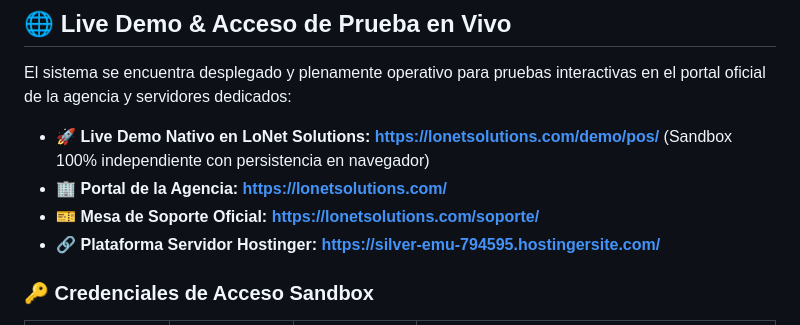
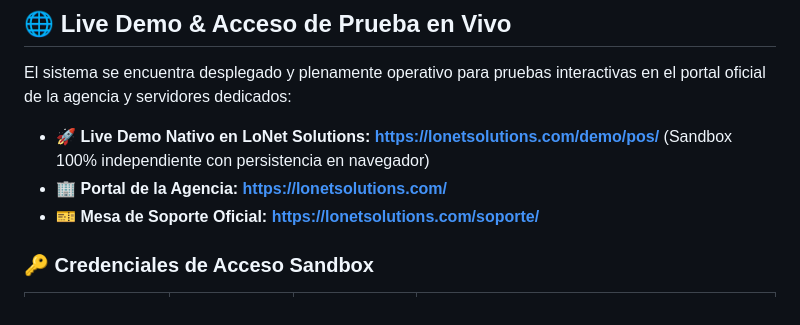
Before and after one commit to Luisigle97/Modulo-Simple-POS-showcase, a Markdown page: README.md, the part around the change. GitHub-like rendering.

Commit message:
Remove Hostinger server link from README
Removed the link to the Hostinger server platform.

```diff
--- a/README.md
+++ b/README.md
@@ -19,7 +19,6 @@ El sistema se encuentra desplegado y plenamente operativo para pruebas interacti
 * 🚀 **Live Demo Nativo en LoNet Solutions:** **[https://lonetsolutions.com/demo/pos/](https://lonetsolutions.com/demo/pos/)** (Sandbox 100% independiente con persistencia en navegador)
 * 🏢 **Portal de la Agencia:** **[https://lonetsolutions.com/](https://lonetsolutions.com/)**
 * 🎫 **Mesa de Soporte Oficial:** **[https://lonetsolutions.com/soporte/](https://lonetsolutions.com/soporte/)**
-* 🔗 **Plataforma Servidor Hostinger:** **[https://silver-emu-794595.hostingersite.com/](https://silver-emu-794595.hostingersite.com/)**
 
 ### 🔑 Credenciales de Acceso Sandbox
 
```
